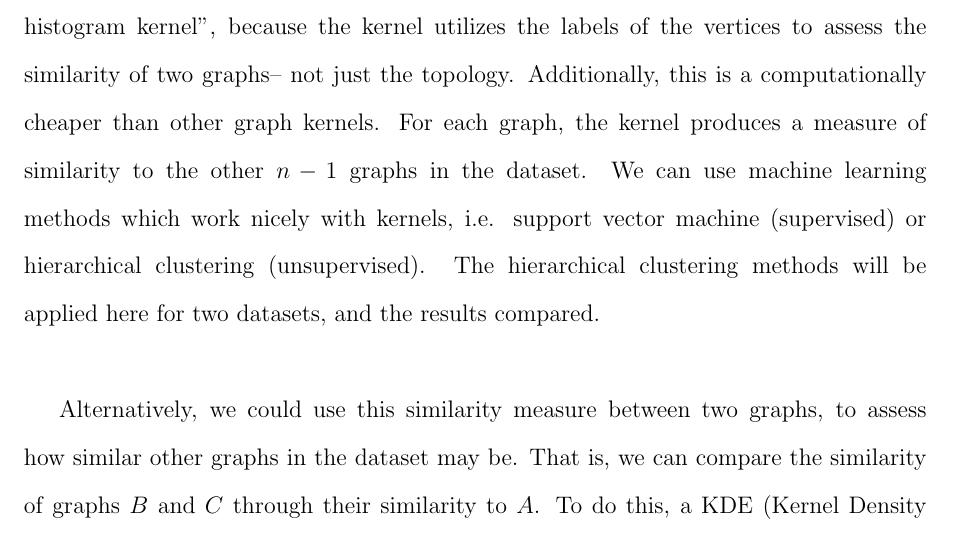
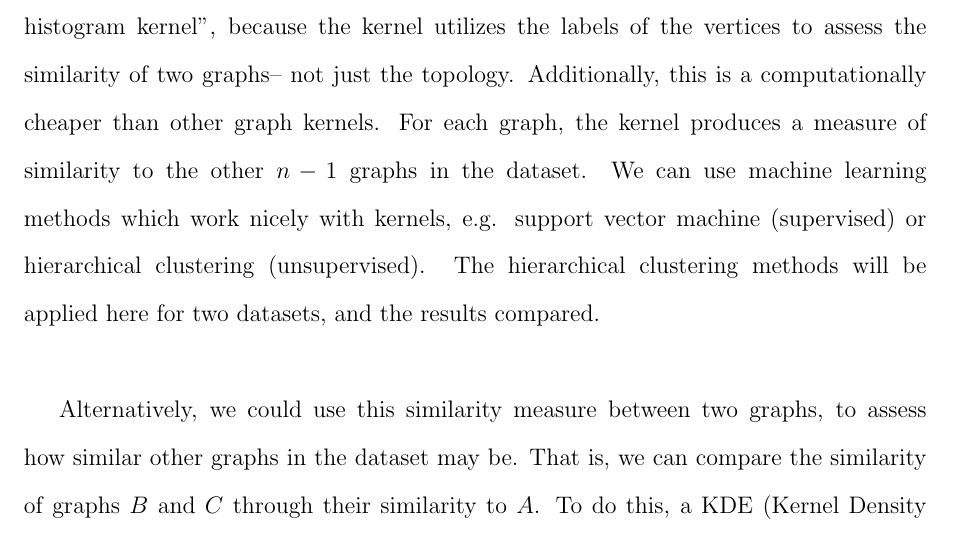
Before and after one commit to Levi-Nicklas/GraphDocNLP, a LaTeX thesis (Thesis_Tex/main.tex, which reads Thesis_Tex/Content/02_Chapters/Chapter 01/main.tex): part of page 12 of 65, cut so that both start at the same text. Compiled offline with pdfLaTeX.

Commit message:
edit intro

```diff
--- a/Thesis_Tex/Content/02_Chapters/Chapter 01/main.tex
+++ b/Thesis_Tex/Content/02_Chapters/Chapter 01/main.tex
@@ -22,7 +22,7 @@ The chosen graph representation of the observational unit of text is an extensio
 
 \hspace*{0.3cm} Many methods used in text mining use bag-of-words techniques, but these methods do not always preserve the context and relationships between words. The graph representations for text, used here, aim to preserve the relationship and context between words. The idea of bigrams (pairs of two words) can be extended to ``skip-grams”; skip-grams are words which appear within some width $w$ of each other. This leads to more connections, and a richer graph representation of the text. This skip-gram method is similar to that used in the popular machine learning package Word2Vec, which uses the “continuous bag of words” or ``continuous skip-grams”. In this paper, a graph representation of the text is constructed, using skip-gram methods, for each document in the datasets. \\
 
-The graph representations are compared with a graph kernel, which is a measure of the similarity of two graphs. In this study, the graph kernel of choice is a ``edge histogram kernel”, because the kernel utilizes the labels of the vertices to assess the similarity of two graphs– not just the topology. Additionally, this is a computationally cheaper than other graph kernels. For each graph, the kernel produces a measure of similarity to the other $n-1$ graphs in the dataset. We can use machine learning methods which work nicely with kernels, i.e. support vector machine (supervised) or hierarchical clustering (unsupervised). The hierarchical clustering methods will be applied here for two datasets, and the results compared.\\
+The graph representations are compared with a graph kernel, which is a measure of the similarity of two graphs. In this study, the graph kernel of choice is a ``edge histogram kernel”, because the kernel utilizes the labels of the vertices to assess the similarity of two graphs– not just the topology. Additionally, this is a computationally cheaper than other graph kernels. For each graph, the kernel produces a measure of similarity to the other $n-1$ graphs in the dataset. We can use machine learning methods which work nicely with kernels, e.g. support vector machine (supervised) or hierarchical clustering (unsupervised). The hierarchical clustering methods will be applied here for two datasets, and the results compared.\\
 
 Alternatively, we could use this similarity measure between two graphs, to assess how similar other graphs in the dataset may be. That is, we can compare the similarity of graphs $B$ and $C$ through their similarity to $A$. To do this, a KDE (Kernel Density Estimation) to estimate a kernel density curve, the curve is then used to partition the rest of the dataset into clusters. The KDE bandwidth is modified to produce more or less local minima/maxima that can be then used to identify potential clusters. Basic calculus can be used to locate to inflection points that will serve as intervals for which a cluster will be defined. These methods were developed, but were not included in the final analysis; they are available in the appendices and in a GitHub repository. \\
 
```
Also changed, not shown: 1 other file.
